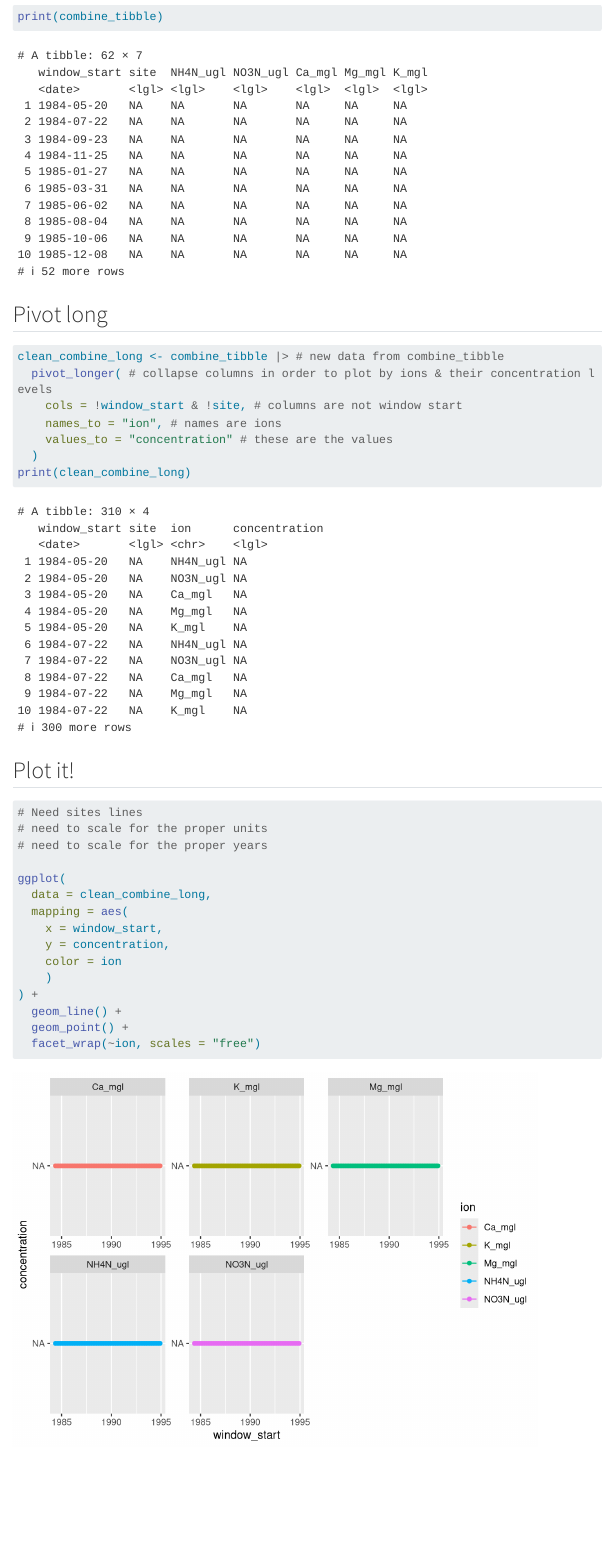
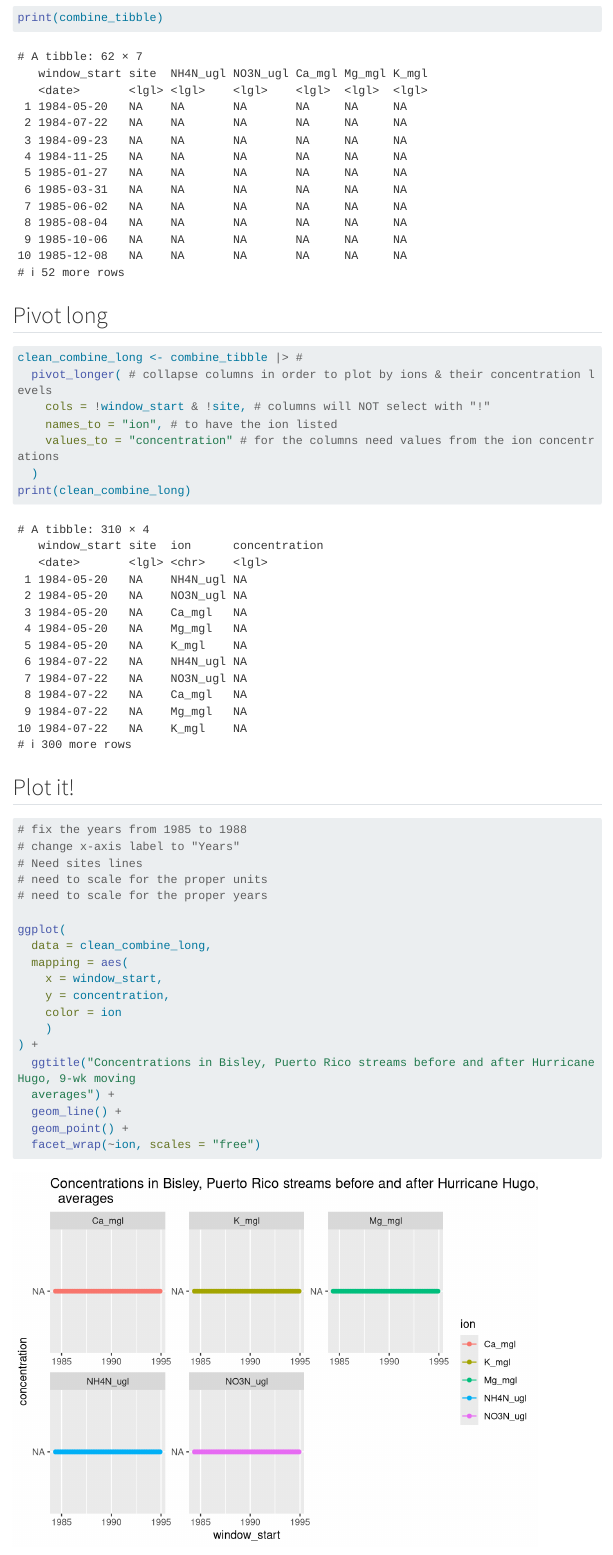
Before and after one commit to moniqueallyson/MAH214final, a Quarto document (finaleds214.qmd): the page in a window 1100 px wide, from 2370 px down before the commit and from 2430 px down after it, so that both start at the same text. Rendered offline with R 4.5, knitr and Pandoc in place of Quarto, with nearby package versions; some code elsewhere in the file could not run offline; menus at the side of the page are left out; long lines of code are wrapped.

Commit message:
pushing for eds214day2 live am

````diff
--- a/finaleds214.qmd
+++ b/finaleds214.qmd
@@ -99,17 +102,19 @@ print(combine_tibble)
 
 ## Pivot long
 ```{r}
-clean_combine_long <- combine_tibble |> # new data from combine_tibble
+clean_combine_long <- combine_tibble |> #
   pivot_longer( # collapse columns in order to plot by ions & their concentration levels
-    cols = !window_start & !site, # columns are not window start
-    names_to = "ion", # names are ions
-    values_to = "concentration" # these are the values
+    cols = !window_start & !site, # columns will NOT select with "!"
+    names_to = "ion", # to have the ion listed
+    values_to = "concentration" # for the columns need values from the ion concentrations
   )
 print(clean_combine_long)
 ```
 
 ## Plot it!
 ```{r}
+# fix the years from 1985 to 1988
+# change x-axis label to "Years"
 # Need sites lines
 # need to scale for the proper units
 # need to scale for the proper years
@@ -122,6 +127,8 @@ ggplot(
     color = ion
     )
 ) +
+  ggtitle("Concentrations in Bisley, Puerto Rico streams before and after Hurricane Hugo, 9-wk moving
+  averages") +
   geom_line() +
   geom_point() +
   facet_wrap(~ion, scales = "free")
````
Also changed, not shown: scratch/scratch.R (+8 -0 lines), README.md, finaleds214.qmd (11 more changed lines).
